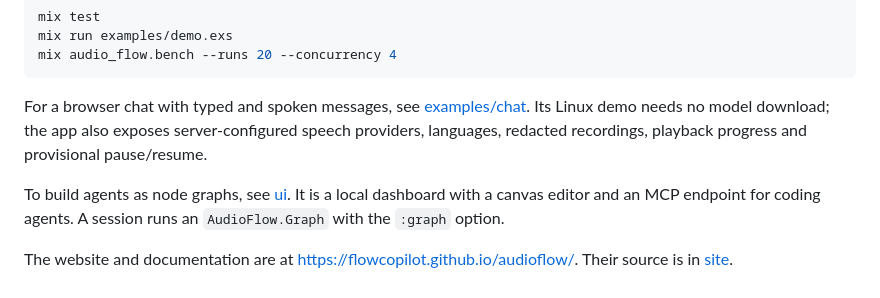
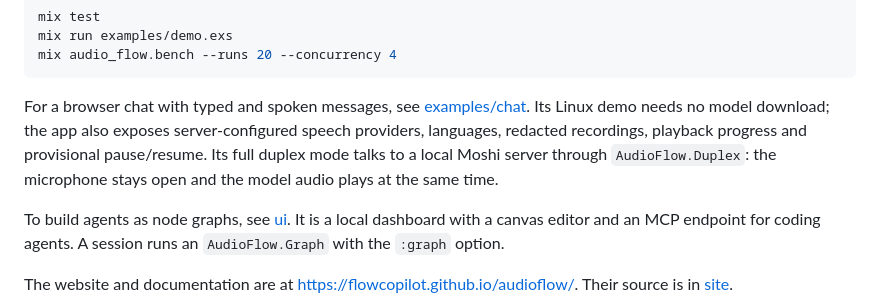
Before and after one commit to flowcopilot/audioflow, a Markdown page: README.md, the part around the change. GitHub-like rendering.

```diff
--- a/README.md
+++ b/README.md
@@ -30,7 +30,9 @@ mix audio_flow.bench --runs 20 --concurrency 4
 For a browser chat with typed and spoken messages, see
 [examples/chat](examples/chat/README.md). Its Linux demo needs no model download;
 the app also exposes server-configured speech providers, languages, redacted
-recordings, playback progress and provisional pause/resume.
+recordings, playback progress and provisional pause/resume. Its full duplex
+mode talks to a local Moshi server through `AudioFlow.Duplex`: the microphone
+stays open and the model audio plays at the same time.
 
 To build agents as node graphs, see [ui](ui/README.md). It is a local dashboard
 with a canvas editor and an MCP endpoint for coding agents. A session runs an
```
Also changed, not shown: examples/chat/README.md (+81 -3 lines).
